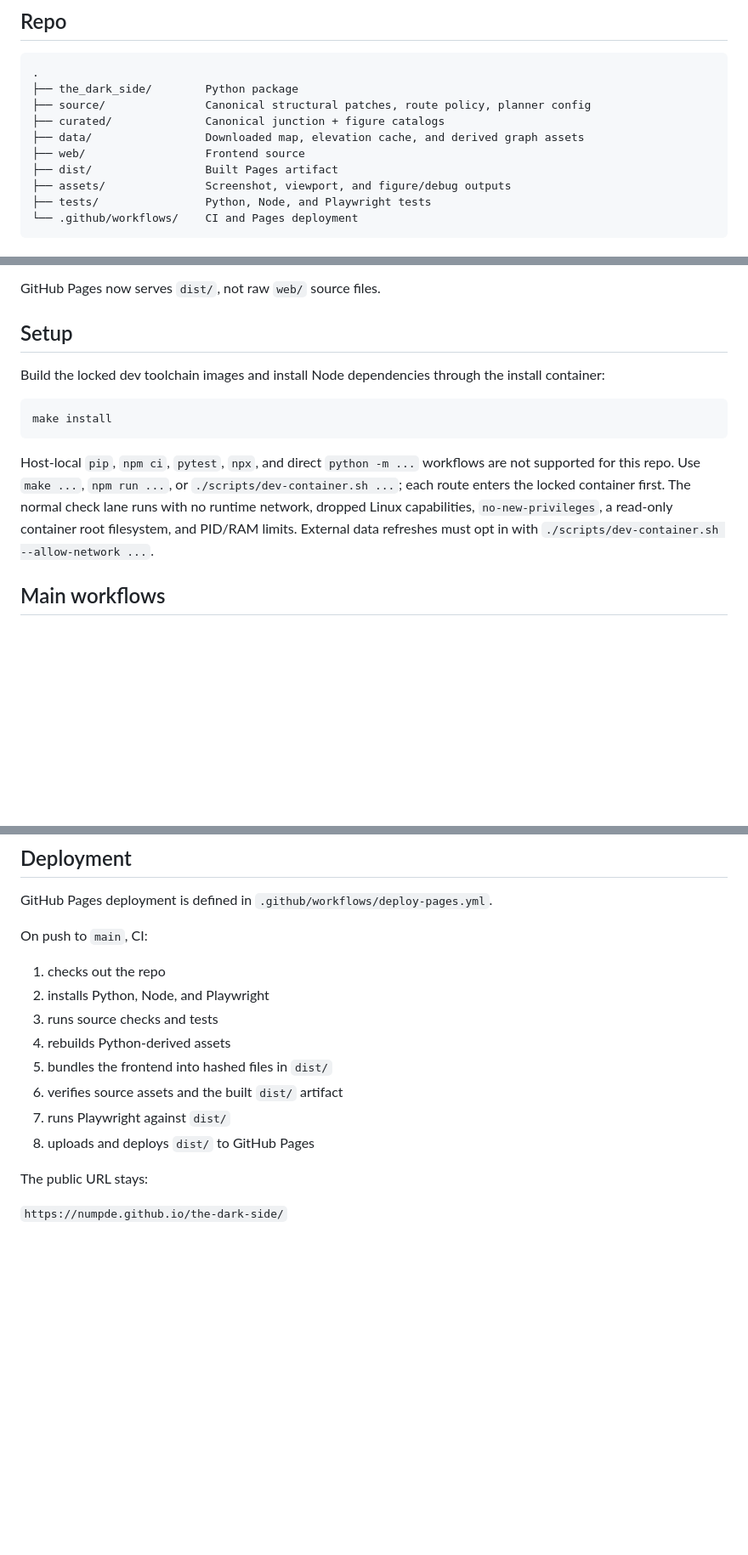
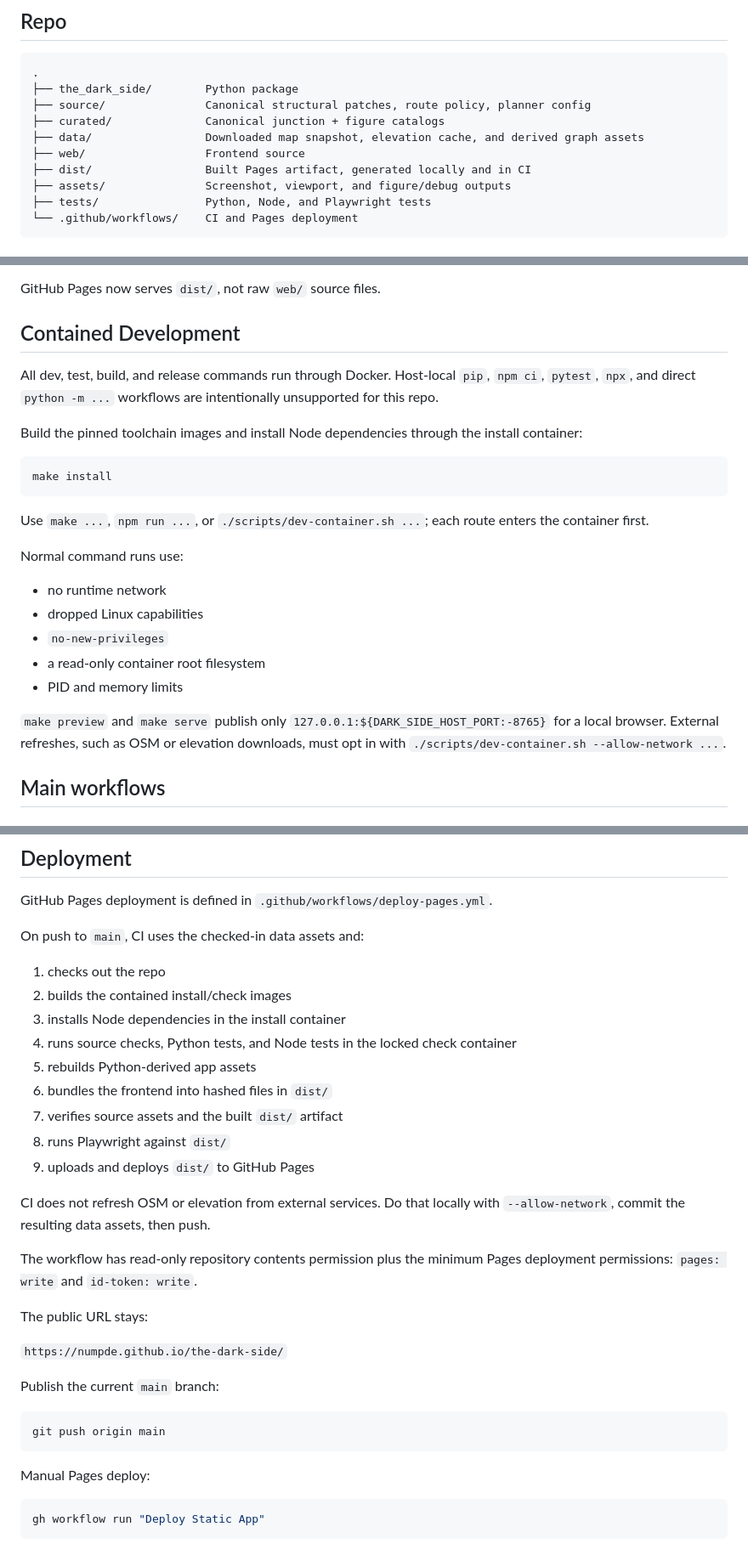
Before and after one commit to numpde/the-dark-side, a Markdown page: README.md, 3 parts joined by grey strips. Shown at 85% size. Drawn GitHub-style; blank space fills up the shorter version.

Commit message:
Clarify contained workflow and Sigiria docs

````diff
--- a/README.md
+++ b/README.md
@@ -25,9 +26,9 @@ What the editor does:
 ├── the_dark_side/        Python package
 ├── source/               Canonical structural patches, route policy, planner config
 ├── curated/              Canonical junction + figure catalogs
-├── data/                 Downloaded map, elevation cache, and derived graph assets
+├── data/                 Downloaded map snapshot, elevation cache, and derived graph assets
 ├── web/                  Frontend source
-├── dist/                 Built Pages artifact
+├── dist/                 Built Pages artifact, generated locally and in CI
 ├── assets/               Screenshot, viewport, and figure/debug outputs
 ├── tests/                Python, Node, and Playwright tests
 └── .github/workflows/    CI and Pages deployment
@@ -59,15 +60,26 @@ The project has three layers:
 
 GitHub Pages now serves `dist/`, not raw `web/` source files.
 
-## Setup
+## Contained Development
 
-Build the locked dev toolchain images and install Node dependencies through the install container:
+All dev, test, build, and release commands run through Docker. Host-local `pip`, `npm ci`, `pytest`, `npx`, and direct `python -m ...` workflows are intentionally unsupported for this repo.
+
+Build the pinned toolchain images and install Node dependencies through the install container:
 
 ```bash
 make install
 ```
 
-Host-local `pip`, `npm ci`, `pytest`, `npx`, and direct `python -m ...` workflows are not supported for this repo. Use `make ...`, `npm run ...`, or `./scripts/dev-container.sh ...`; each route enters the locked container first. The normal check lane runs with no runtime network, dropped Linux capabilities, `no-new-privileges`, a read-only container root filesystem, and PID/RAM limits. External data refreshes must opt in with `./scripts/dev-container.sh --allow-network ...`.
+Use `make ...`, `npm run ...`, or `./scripts/dev-container.sh ...`; each route enters the container first.
+
+Normal command runs use:
+- no runtime network
+- dropped Linux capabilities
+- `no-new-privileges`
+- a read-only container root filesystem
+- PID and memory limits
+
+`make preview` and `make serve` publish only `127.0.0.1:${DARK_SIDE_HOST_PORT:-8765}` for a local browser. External refreshes, such as OSM or elevation downloads, must opt in with `./scripts/dev-container.sh --allow-network ...`.
 
 ## Main workflows
 
@@ -271,16 +307,33 @@ Important derived files:
 
 GitHub Pages deployment is defined in `.github/workflows/deploy-pages.yml`.
 
-On push to `main`, CI:
+On push to `main`, CI uses the checked-in data assets and:
 1. checks out the repo
-2. installs Python, Node, and Playwright
-3. runs source checks and tests
-4. rebuilds Python-derived assets
-5. bundles the frontend into hashed files in `dist/`
-6. verifies source assets and the built `dist/` artifact
-7. runs Playwright against `dist/`
-8. uploads and deploys `dist/` to GitHub Pages
+2. builds the contained install/check images
+3. installs Node dependencies in the install container
+4. runs source checks, Python tests, and Node tests in the locked check container
+5. rebuilds Python-derived app assets
+6. bundles the frontend into hashed files in `dist/`
+7. verifies source assets and the built `dist/` artifact
+8. runs Playwright against `dist/`
+9. uploads and deploys `dist/` to GitHub Pages
+
+CI does not refresh OSM or elevation from external services. Do that locally with `--allow-network`, commit the resulting data assets, then push.
+
+The workflow has read-only repository contents permission plus the minimum Pages deployment permissions: `pages: write` and `id-token: write`.
 
 The public URL stays:
 
 `https://numpde.github.io/the-dark-side/`
+
+Publish the current `main` branch:
+
+```bash
+git push origin main
+```
+
+Manual Pages deploy:
+
+```bash
+gh workflow run "Deploy Static App"
+```
````
Also changed, not shown: other parts of README.md (+28 -3 lines).
